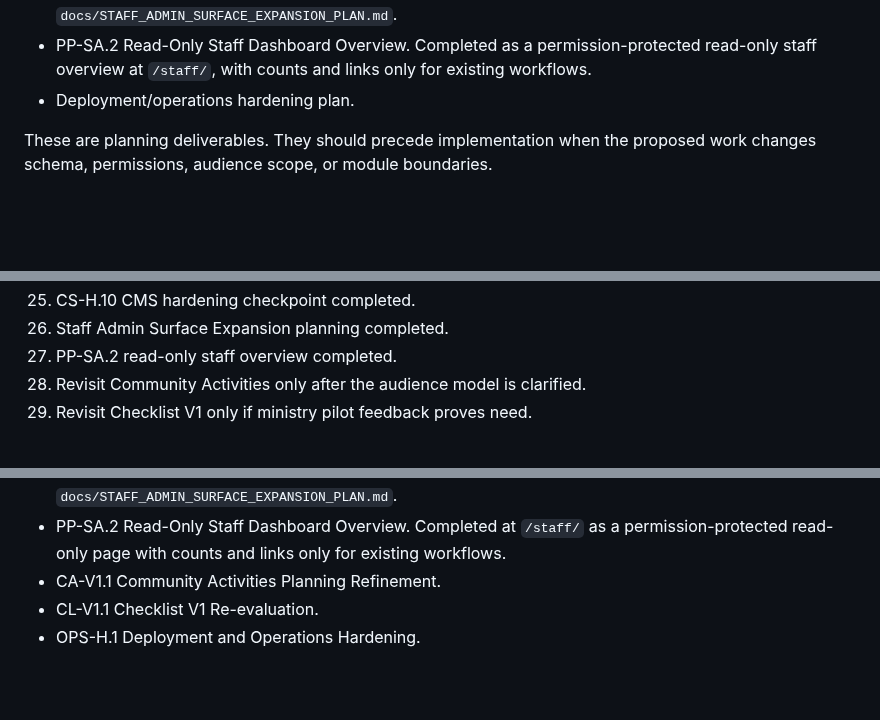
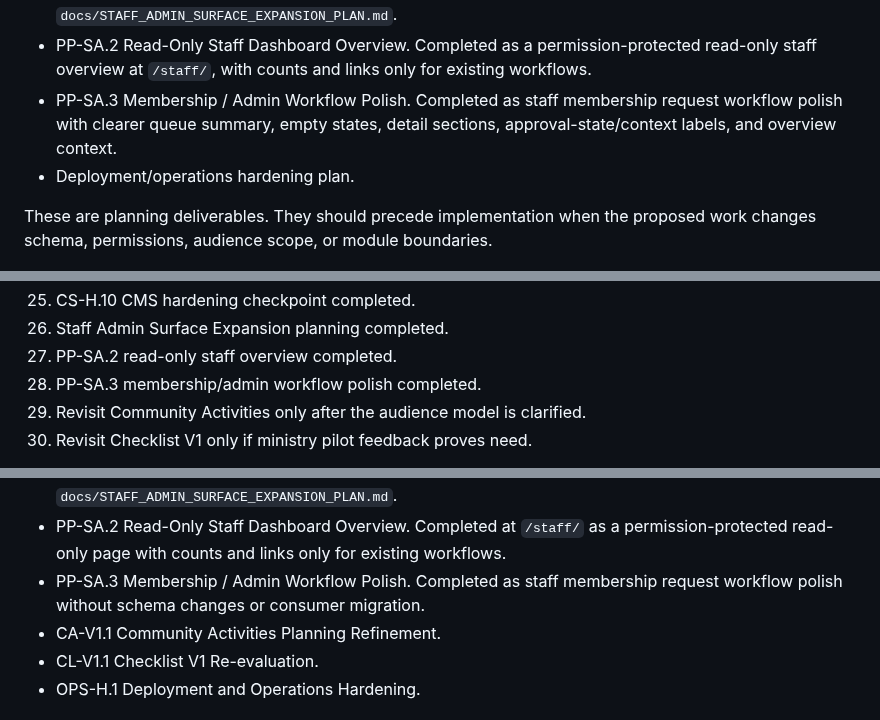
Before and after one commit to zlw1987/bible_reading_v2, a Markdown page: docs/POST_PILOT_BACKLOG_TRIAGE.md, 3 parts joined by grey strips. Rendered like a GitHub page; blank space fills up the shorter version.

Commit message:
Document membership workflow polish completion

```diff
--- a/docs/POST_PILOT_BACKLOG_TRIAGE.md
+++ b/docs/POST_PILOT_BACKLOG_TRIAGE.md
@@ -112,6 +112,7 @@ Likely candidates:
 - ServiceEvent audience/filtering design doc.
 - PP-SA.1 Staff Admin Surface Expansion Plan. Completed as docs-only planning in `docs/STAFF_ADMIN_SURFACE_EXPANSION_PLAN.md`.
 - PP-SA.2 Read-Only Staff Dashboard Overview. Completed as a permission-protected read-only staff overview at `/staff/`, with counts and links only for existing workflows.
+- PP-SA.3 Membership / Admin Workflow Polish. Completed as staff membership request workflow polish with clearer queue summary, empty states, detail sections, approval-state/context labels, and overview context.
 - Deployment/operations hardening plan.
 
 These are planning deliverables. They should precede implementation when the proposed work changes schema, permissions, audience scope, or module boundaries.
@@ -179,6 +180,7 @@ Children/family care workflow belongs to future CMS scope; child security check-
 25. CS-H.10 CMS hardening checkpoint completed.
 26. Staff Admin Surface Expansion planning completed.
 27. PP-SA.2 read-only staff overview completed.
-28. Revisit Community Activities only after the audience model is clarified.
-29. Revisit Checklist V1 only if ministry pilot feedback proves need.
+28. PP-SA.3 membership/admin workflow polish completed.
+29. Revisit Community Activities only after the audience model is clarified.
+30. Revisit Checklist V1 only if ministry pilot feedback proves need.
 
@@ -234,6 +236,7 @@ Include these as planning options only. Do not start them from this triage docum
 - CS-H.10 CMS Hardening Checkpoint. Completed.
 - PP-SA.1 Staff Admin Surface Expansion Plan. Completed as docs-only planning in `docs/STAFF_ADMIN_SURFACE_EXPANSION_PLAN.md`.
 - PP-SA.2 Read-Only Staff Dashboard Overview. Completed at `/staff/` as a permission-protected read-only page with counts and links only for existing workflows.
+- PP-SA.3 Membership / Admin Workflow Polish. Completed as staff membership request workflow polish without schema changes or consumer migration.
 - CA-V1.1 Community Activities Planning Refinement.
 - CL-V1.1 Checklist V1 Re-evaluation.
 - OPS-H.1 Deployment and Operations Hardening.
```
Also changed, not shown: other parts of docs/POST_PILOT_BACKLOG_TRIAGE.md (+2 -2 lines), docs/PRODUCT_ARCHITECTURE_AND_ROADMAP.md (+4 -3 lines), docs/STAFF_ADMIN_SURFACE_EXPANSION_PLAN.md (+13 -7 lines).
